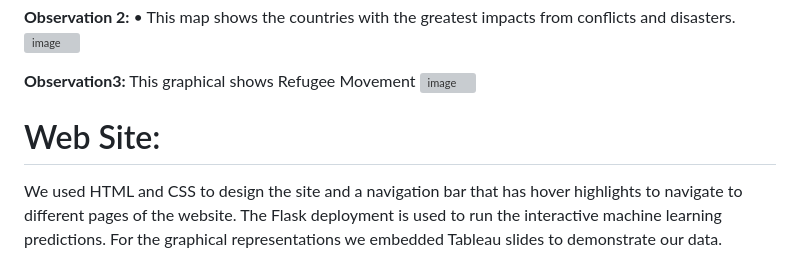
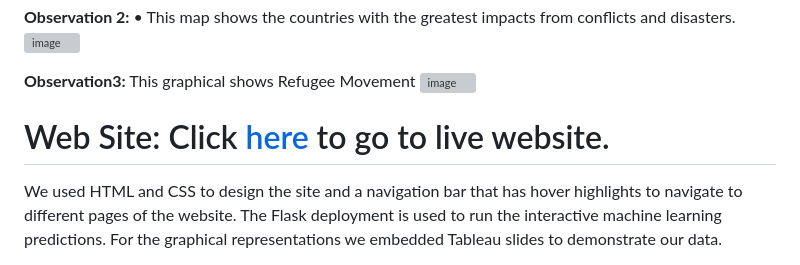
Before and after one commit to Nerdosth/Refugee-Migration, a Markdown page: README.md, the part around the change. Rendered like a GitHub page; grey boxes are pictures that could not be loaded.

```diff
--- a/README.md
+++ b/README.md
@@ -98,7 +98,7 @@ Created 4 areas of focus to capture the refugee metrics and to show countries wi
   ![image](https://user-images.githubusercontent.com/113714205/226493823-a0cd46ee-71a1-476e-8632-0e8faf491cb9.png)
 
 
-# Web Site:
+# Web Site: Click [here](https://refugeemigration.herokuapp.com/) to go to live website.
 We used HTML and CSS to design the site and a navigation bar that has hover highlights to navigate to different pages of the website. The Flask deployment is used to run the interactive machine learning predictions. For the graphical representations we embedded Tableau slides to demonstrate our data.
 
 
```
